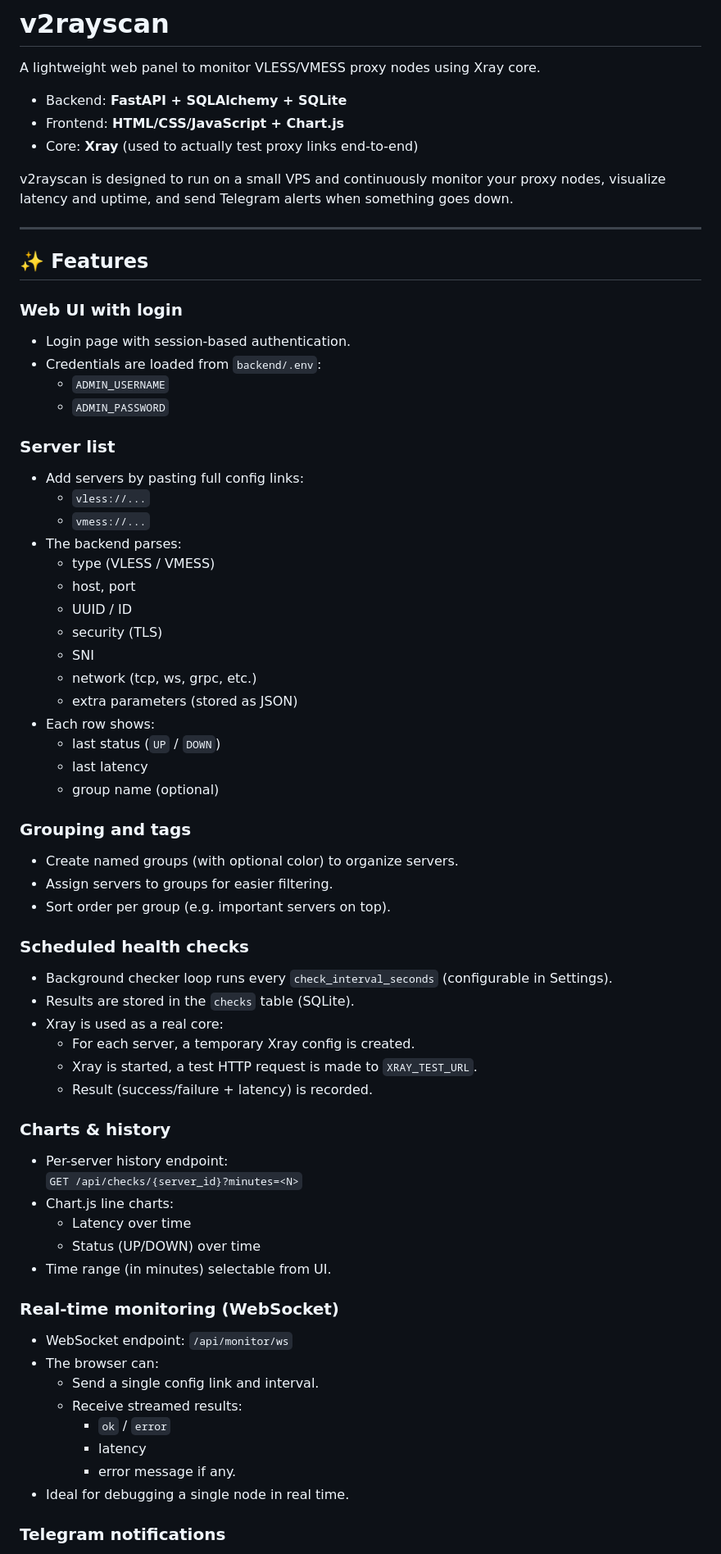
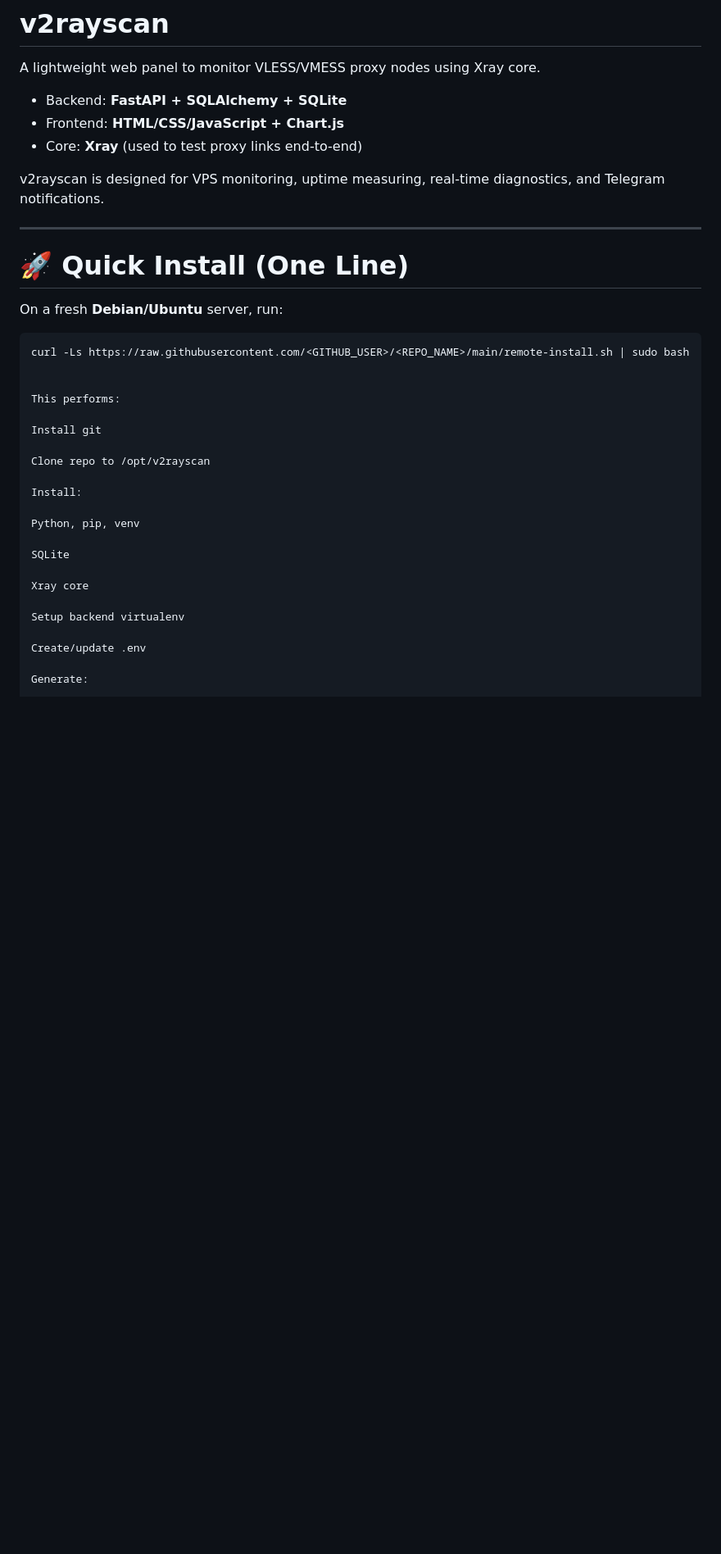
Before and after one commit to zanros-s/v2rayscan, a Markdown page: README.md, the part around one of its changes. Shown at 82% size. Drawn GitHub-style; blank space fills up the shorter version.

````diff
--- a/README.md
+++ b/README.md
@@ -4,73 +4,37 @@ A lightweight web panel to monitor VLESS/VMESS proxy nodes using Xray core.
 
 - Backend: **FastAPI + SQLAlchemy + SQLite**
 - Frontend: **HTML/CSS/JavaScript + Chart.js**
-- Core: **Xray** (used to actually test proxy links end-to-end)
+- Core: **Xray** (used to test proxy links end-to-end)
 
-v2rayscan is designed to run on a small VPS and continuously monitor your proxy nodes, visualize latency and uptime, and send Telegram alerts when something goes down.
+v2rayscan is designed for VPS monitoring, uptime measuring, real-time diagnostics, and Telegram notifications.
 
 ---
 
-## ✨ Features
+# 🚀 Quick Install (One Line)
 
-### Web UI with login
+On a fresh **Debian/Ubuntu** server, run:
 
-- Login page with session-based authentication.
-- Credentials are loaded from `backend/.env`:
-  - `ADMIN_USERNAME`
-  - `ADMIN_PASSWORD`
+```bash
+curl -Ls https://raw.githubusercontent.com/<GITHUB_USER>/<REPO_NAME>/main/remote-install.sh | sudo bash
 
-### Server list
 
-- Add servers by pasting full config links:
-  - `vless://...`
-  - `vmess://...`
-- The backend parses:
-  - type (VLESS / VMESS)
-  - host, port
-  - UUID / ID
-  - security (TLS)
-  - SNI
-  - network (tcp, ws, grpc, etc.)
-  - extra parameters (stored as JSON)
-- Each row shows:
-  - last status (`UP` / `DOWN`)
-  - last latency
-  - group name (optional)
+This performs:
 
-### Grouping and tags
+Install git
 
-- Create named groups (with optional color) to organize servers.
-- Assign servers to groups for easier filtering.
-- Sort order per group (e.g. important servers on top).
+Clone repo to /opt/v2rayscan
 
-### Scheduled health checks
+Install:
 
-- Background checker loop runs every `check_interval_seconds` (configurable in Settings).
-- Results are stored in the `checks` table (SQLite).
-- Xray is used as a real core:
-  - For each server, a temporary Xray config is created.
-  - Xray is started, a test HTTP request is made to `XRAY_TEST_URL`.
-  - Result (success/failure + latency) is recorded.
+Python, pip, venv
 
-### Charts & history
+SQLite
 
-- Per-server history endpoint:
-  `GET /api/checks/{server_id}?minutes=<N>`
-- Chart.js line charts:
-  - Latency over time
-  - Status (UP/DOWN) over time
-- Time range (in minutes) selectable from UI.
+Xray core
 
-### Real-time monitoring (WebSocket)
+Setup backend virtualenv
 
-- WebSocket endpoint: `/api/monitor/ws`
-- The browser can:
-  - Send a single config link and interval.
-  - Receive streamed results:
-    - `ok` / `error`
-    - latency
-    - error message if any.
-- Ideal for debugging a single node in real time.
+Create/update .env
 
-### Telegram notifications
+Generate:
 
````
Also changed, not shown: other parts of README.md (+338 -36 lines).
